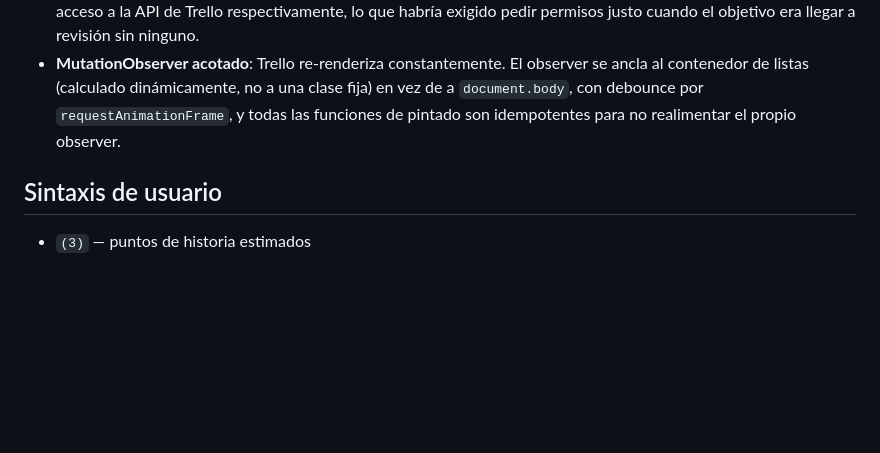
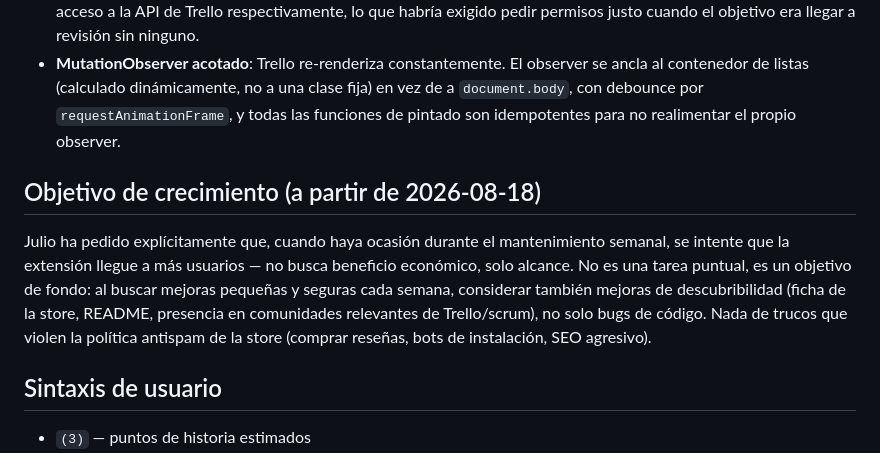
Before and after one commit to juliolpzsu/Scrum-Points-for-Trello-Chrome-Extension, a Markdown page: DECISIONS.md, the part around the change. Drawn GitHub-style; blank space fills up the shorter version.

Commit message:
Registrar objetivo de crecimiento/alcance como parte del mantenimiento semanal

```diff
--- a/DECISIONS.md
+++ b/DECISIONS.md
@@ -132,6 +132,15 @@ que un futuro cambio pueda romper.
   `requestAnimationFrame`, y todas las funciones de pintado son
   idempotentes para no realimentar el propio observer.
 
+## Objetivo de crecimiento (a partir de 2026-08-18)
+
+Julio ha pedido explícitamente que, cuando haya ocasión durante el mantenimiento semanal, se
+intente que la extensión llegue a más usuarios — no busca beneficio económico, solo alcance.
+No es una tarea puntual, es un objetivo de fondo: al buscar mejoras pequeñas y seguras cada
+semana, considerar también mejoras de descubribilidad (ficha de la store, README, presencia en
+comunidades relevantes de Trello/scrum), no solo bugs de código. Nada de trucos que violen la
+política antispam de la store (comprar reseñas, bots de instalación, SEO agresivo).
+
 ## Sintaxis de usuario
 
 - `(3)` — puntos de historia estimados
```
